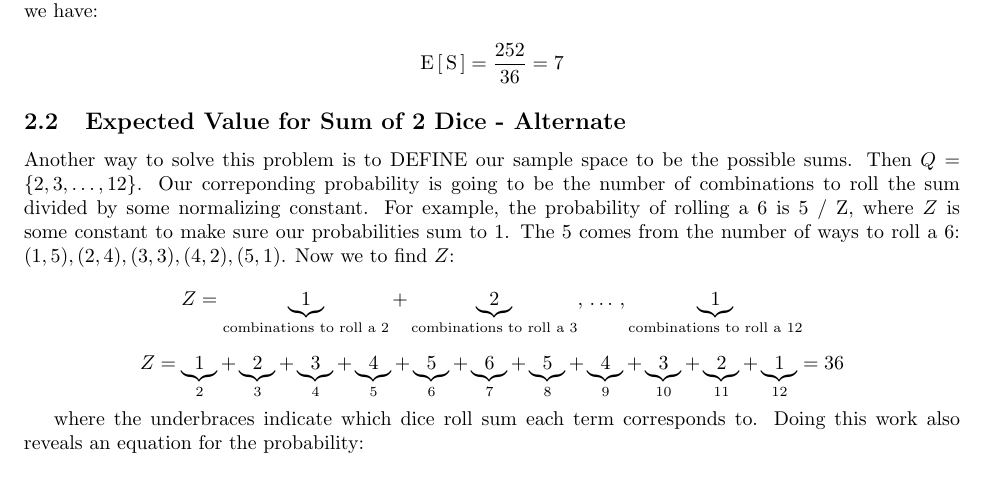
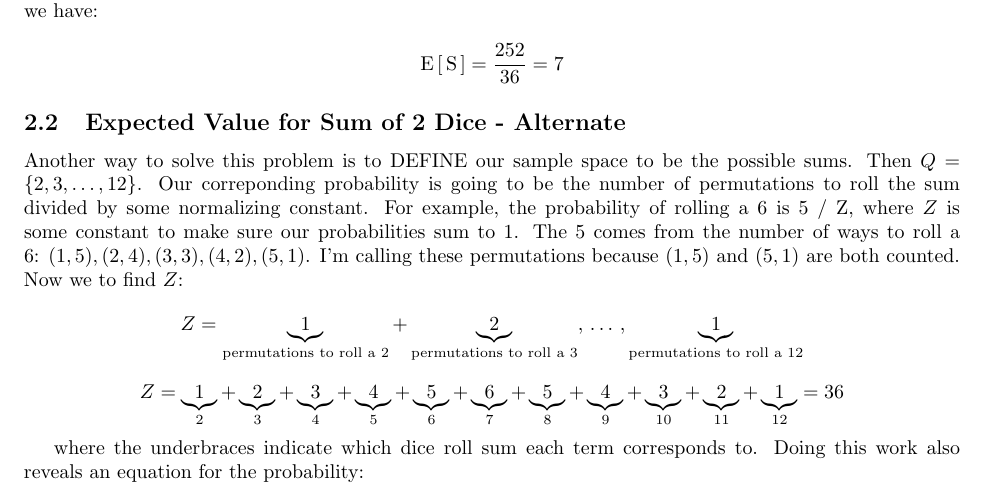
Before and after one commit to whitead/numerical_stats, a LaTeX document (unit_4/lectures/lecture_2.tex): part of page 2 of 4, cut so that both start at the same text. Compiled offline with pdfLaTeX.

Commit message:
Rolling dice should count permutations, not combonations

```diff
--- a/unit_4/lectures/lecture_2.tex
+++ b/unit_4/lectures/lecture_2.tex
@@ -109,13 +109,13 @@ together. That turns out to be 252. So we have:
 
 Another way to solve this problem is to DEFINE our sample space to be
 the possible sums. Then $Q = \{2, 3, \ldots, 12\}$. Our correponding
-probability is going to be the number of combinations to roll the sum
+probability is going to be the number of permutations to roll the sum
 divided by some normalizing constant. For example, the probability of
 rolling a 6 is 5 / Z, where $Z$ is some constant to make sure our
 probabilities sum to 1. The 5 comes from the number of ways to roll a
-6: $(1, 5), (2, 4), (3, 3), (4, 2), (5, 1)$. Now we to find $Z$:
+6: $(1, 5), (2, 4), (3, 3), (4, 2), (5, 1)$. I'm calling these permutations because $(1,5)$ and $(5,1)$ are both counted. Now we to find $Z$:
 \[
-Z = \underbrace{1}_{\textrm{combinations to roll a 2}} + \underbrace{2}_{\textrm{combinations to roll a 3}},\, \ldots\,, \underbrace{1}_{\textrm{combinations to roll a 12}}
+Z = \underbrace{1}_{\textrm{permutations to roll a 2}} + \underbrace{2}_{\textrm{permutations to roll a 3}},\, \ldots\,, \underbrace{1}_{\textrm{permutations to roll a 12}}
 \]
 \[
 Z = \underbrace{1}_2 + \underbrace{2}_3 + \underbrace{3}_4 + \underbrace{4}_5 + \underbrace{5}_6 + \underbrace{6}_7 + \underbrace{5}_8 + \underbrace{4}_9 + \underbrace{3}_{10} + \underbrace{2}_{11} + \underbrace{1}_{12} = 36
```
Also changed, not shown: unit_4/lectures/lecture_2.pdf.
